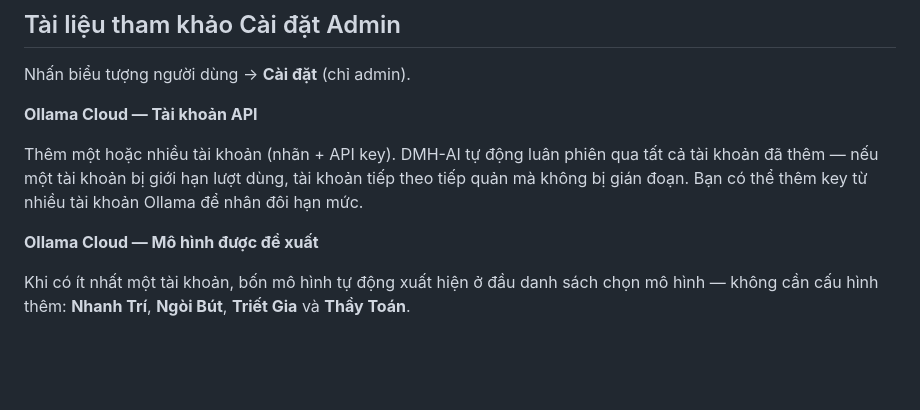
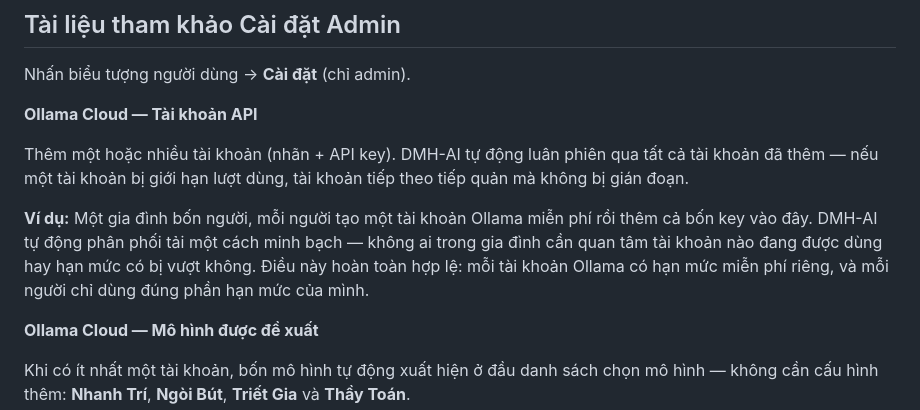
Before and after one commit to tduccuong/dmh_ai, a Markdown page: README.VI.md, the part around the change. GitHub-like rendering; blank space fills up the shorter version.

```diff
--- a/README.VI.md
+++ b/README.VI.md
@@ -227,7 +227,9 @@ Nhấn biểu tượng người dùng → **Cài đặt** (chỉ admin).
 
 **Ollama Cloud — Tài khoản API**
 
-Thêm một hoặc nhiều tài khoản (nhãn + API key). DMH-AI tự động luân phiên qua tất cả tài khoản đã thêm — nếu một tài khoản bị giới hạn lượt dùng, tài khoản tiếp theo tiếp quản mà không bị gián đoạn. Bạn có thể thêm key từ nhiều tài khoản Ollama để nhân đôi hạn mức.
+Thêm một hoặc nhiều tài khoản (nhãn + API key). DMH-AI tự động luân phiên qua tất cả tài khoản đã thêm — nếu một tài khoản bị giới hạn lượt dùng, tài khoản tiếp theo tiếp quản mà không bị gián đoạn.
+
+**Ví dụ:** Một gia đình bốn người, mỗi người tạo một tài khoản Ollama miễn phí rồi thêm cả bốn key vào đây. DMH-AI tự động phân phối tải một cách minh bạch — không ai trong gia đình cần quan tâm tài khoản nào đang được dùng hay hạn mức có bị vượt không. Điều này hoàn toàn hợp lệ: mỗi tài khoản Ollama có hạn mức miễn phí riêng, và mỗi người chỉ dùng đúng phần hạn mức của mình.
 
 **Ollama Cloud — Mô hình được đề xuất**
 
```
Also changed, not shown: README.DE.md (+3 -1 lines), README.md (+3 -1 lines).
